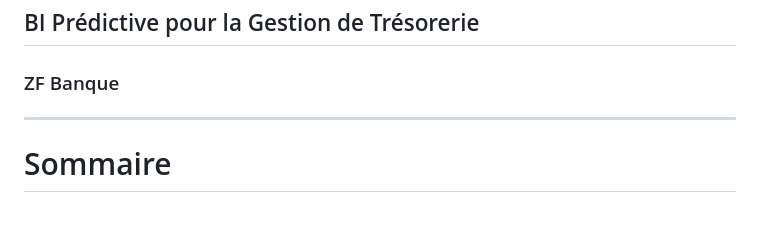
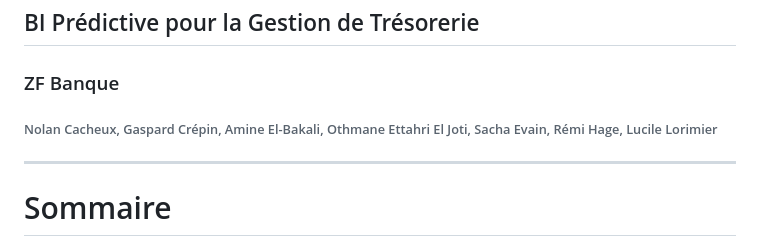
Before and after one commit to nolancacheux/business_intelligence_project, a Markdown page: soutenance/presentation.md, the part around the change. Rendered like a GitHub page; blank space fills up the shorter version.

Commit message:
ajout noms

```diff
--- a/soutenance/presentation.md
+++ b/soutenance/presentation.md
@@ -25,6 +25,7 @@ style: |
 ## BI Prédictive pour la Gestion de Trésorerie
 ### ZF Banque
 
+###### Nolan Cacheux, Gaspard Crépin, Amine El-Bakali, Othmane Ettahri El Joti, Sacha Evain, Rémi Hage, Lucile Lorimier
 ---
 
 # Sommaire
```
